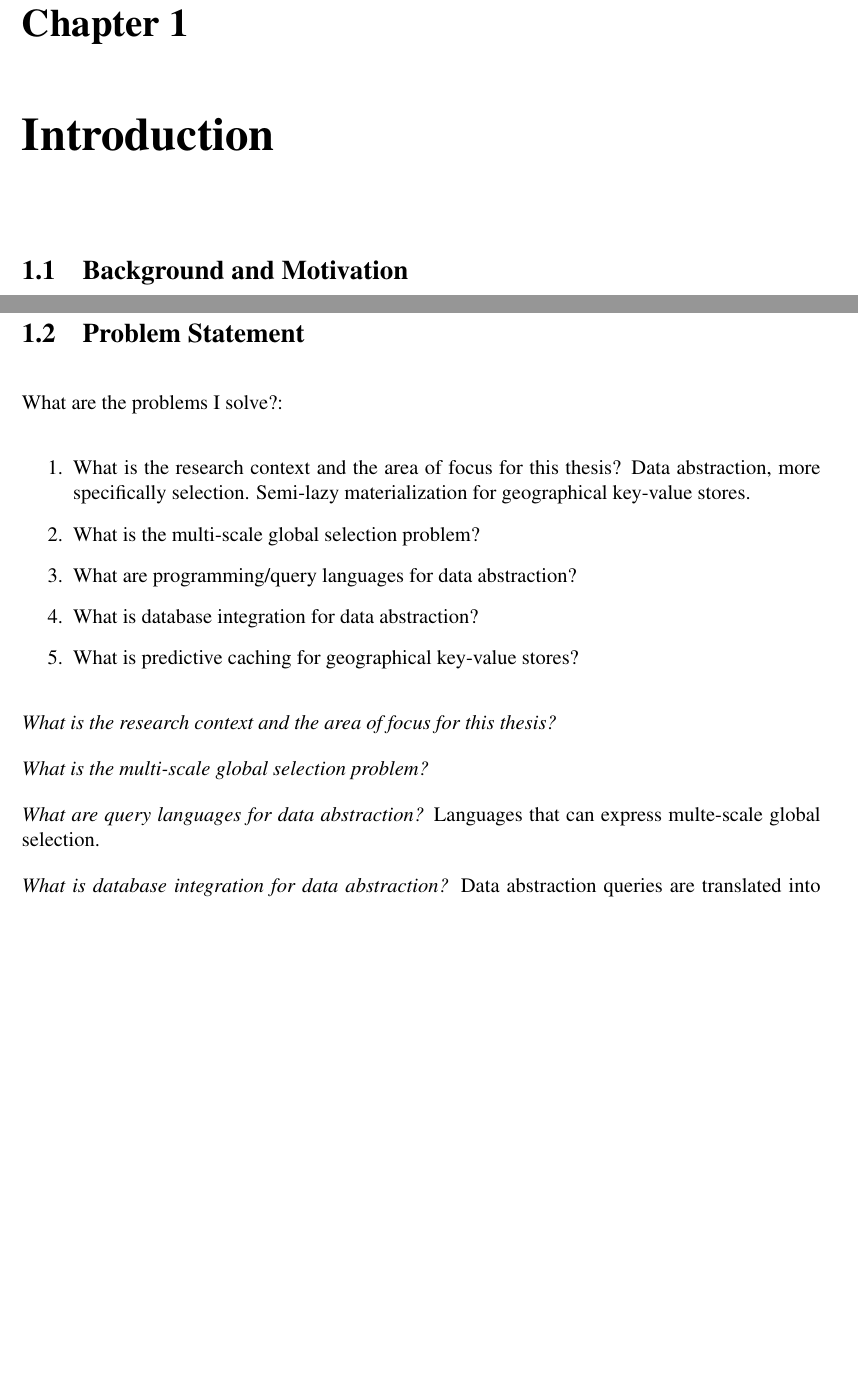
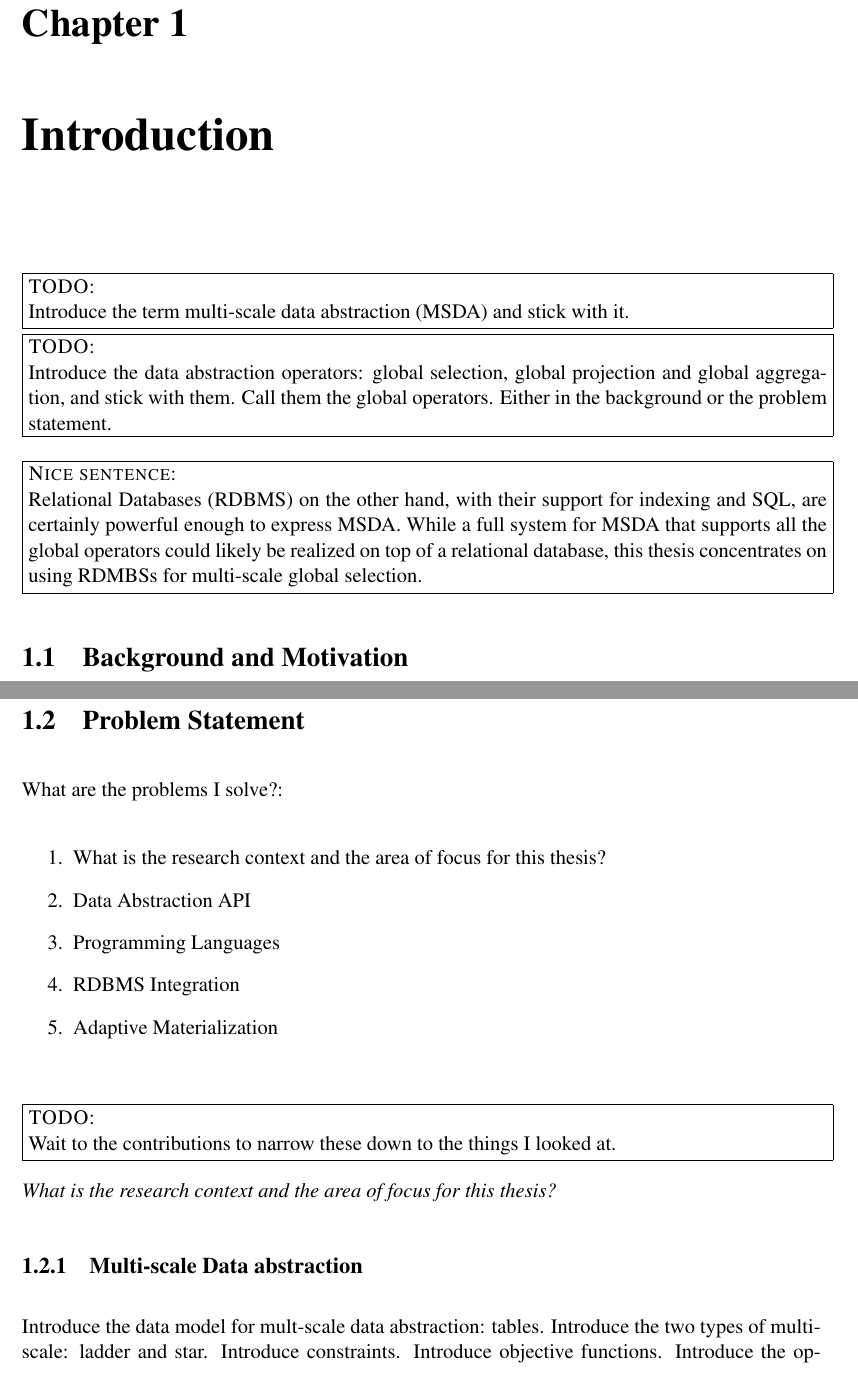
Before and after one commit to skipperkongen/phd-thesis, a LaTeX thesis (thesis.tex): two parts of pages 9 and 11 of 96 before the commit and two parts of pages 9 and 11 of 97 after it, joined at a grey line, cut so that both start at the same text, the shorter picture padded with empty space. Compiled offline with pdfLaTeX.

Commit message:
positively cheeky

```diff
--- a/thesis.tex
+++ b/thesis.tex
@@ -78,6 +78,9 @@
 %  language=cvl
 %}
 
+\newcommand{\nice}[1]{\ \\ \fbox{\parbox{1.0\linewidth}{{\sc Nice sentence}:\\ #1}}}
+
+\newcommand{\todo}[1]{\ \\ \fbox{\parbox{1.0\linewidth}{{\sc TODO}:\\ #1}}}
 
 \sloppy
 
@@ -112,11 +115,10 @@ First and foremost, I wish to dedicate this work to my son Morgan and my daughte
 
 % Snippets.
 
-% TODO: Maybe introduce the notion of generalization operators early? Would make it easier to distinguish from DB terms like selection.
-
-% TODO: More importantly, introduce the term multi-scale data abstraction (MSDA) and stick with it. Define the data abstraction operators in this context, i.e. global select, global project and global aggregate.
-
-% Relational Databases (RDBMS) on the other hand are certainly powerful enough to express MSDA. While a full system for MSDA could be realized on top of a relational database, this thesis concentrates on using RDMBSs for multi-scale selection and projection.
+\todo{Introduce the term multi-scale data abstraction (MSDA) and stick with it.}
+\todo{Introduce the data abstraction operators: global selection, global projection and global aggregation, and stick with them. Call them the global operators. Either in the background or the problem statement.}
+
+\nice{Relational Databases (RDBMS) on the other hand, with their support for indexing and SQL,  are certainly powerful enough to express MSDA. While a full system for MSDA that supports all the global operators could likely be realized on top of a relational database, this thesis concentrates on using RDMBSs for multi-scale global selection.}
 
 
 %The web has enabled governments and other organizations to grant everyone access to large spatial, temporal and multi-variate datasets of high quality cite(GST, Data.Gov, UN, World Bank). Visualizations-as-a-Service (DVaaS) contribute to the growth, administration and transparency of our societies by enabling citizens, companies and institutions to navigate and explore these important datasets cite(offentlige data is spil). For example, geographical maps allow planners to consult nature conservations data before building a new motorway (think of better example, or provide more examples).
@@ -176,19 +178,15 @@ For Stuart:
 What are the problems I solve?:
 
 \begin{enumerate}
-\item What is the research context and the area of focus for this thesis? Data abstraction, more specifically selection. Semi-lazy materialization for geographical key-value stores.
-\item What is the multi-scale global selection problem?
-\item What are programming/query languages for data abstraction?
-\item What is database integration for data abstraction?
-\item What is predictive caching for geographical key-value stores?
+\item What is the research context and the area of focus for this thesis?
+\item Data Abstraction API
+\item Programming Languages
+\item RDBMS Integration
+\item Adaptive Materialization
 \end{enumerate}
 
+\todo{Wait to the contributions to narrow these down to the things I looked at.}
+
 \emph{What is the research context and the area of focus for this thesis?}
 
-\emph{What is the multi-scale global selection problem?}
-
-\emph{What are query languages for data abstraction?} Languages that can express multe-scale global selection.
-
-\emph{What is database integration for data abstraction?} Data abstraction queries are translated into efficient queries in relational algebra.
-
-\emph{What is predictive caching for geographical key-value stores?} Using a log of previous requests, predict the requests that will be seen tomorrow. Account for trends, seasonal variation and toblers first law.
+\subsection{Multi-scale Data abstraction} Introduce the data model for mult-scale data abstraction: tables. Introduce the two types of multi-scale: ladder and star. Introduce constraints. Introduce objective functions. Introduce the operators: global selection, global projection, and global aggregation. Combine into full problem: ...
```
Also changed, not shown: thesis.tex (6 more changed lines).
